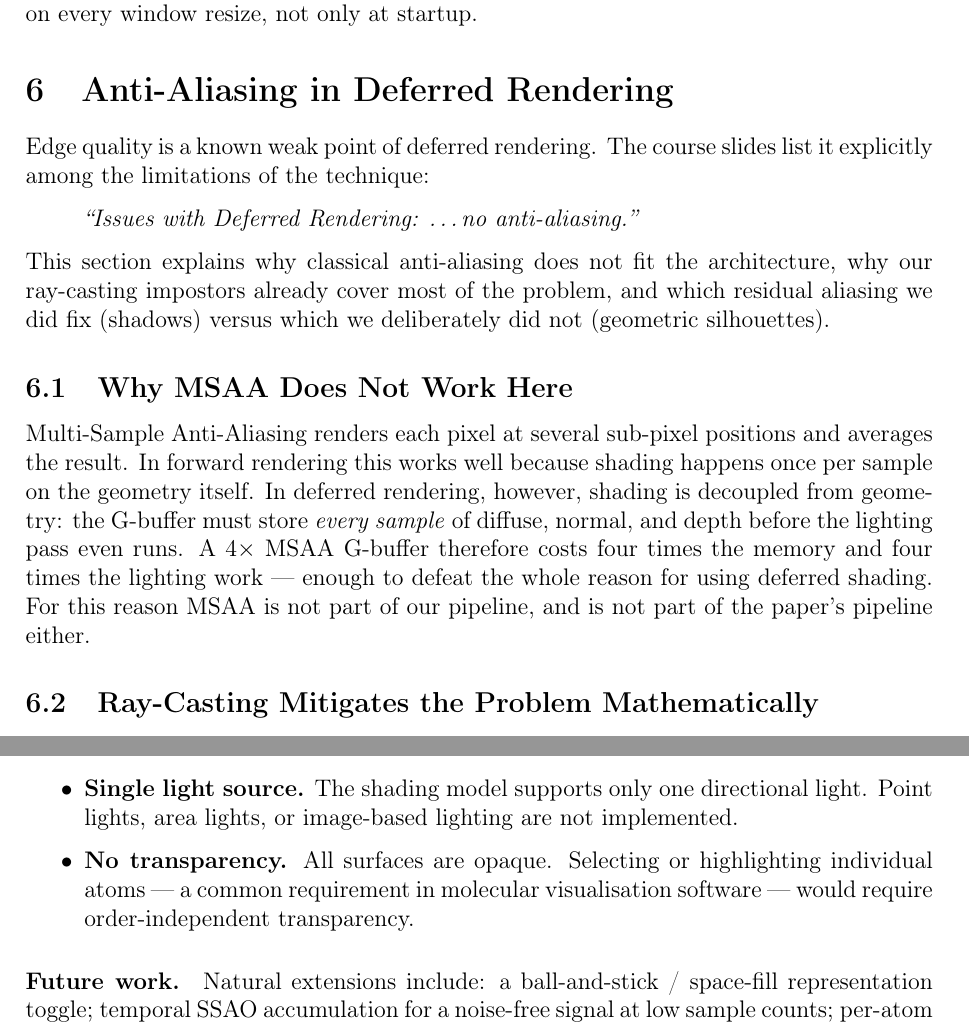
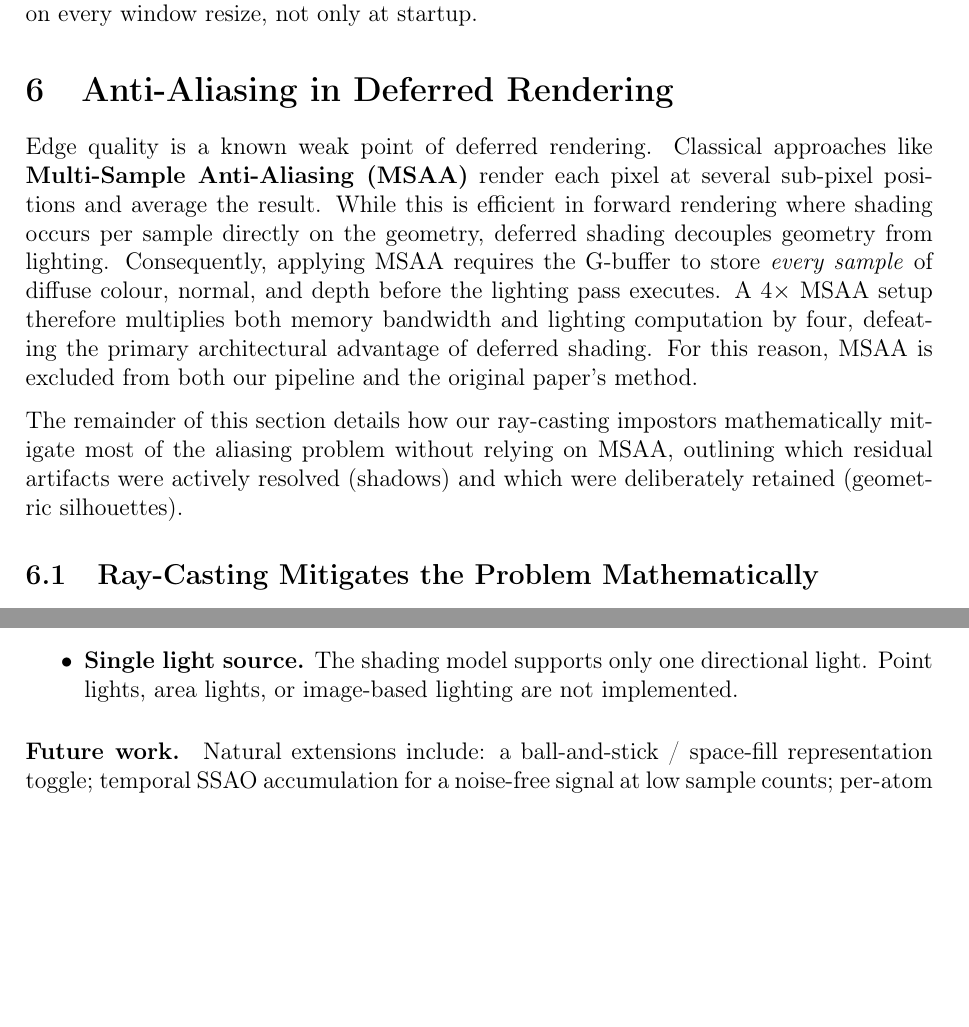
Before and after one commit to OpenGL-Quadrics-Unimi/GPU-RayCasting-Quadrics, a LaTeX document (report/report.tex): two parts of pages 17 and 25 of 25 before the commit and two parts of pages 17 and 25 of 26 after it, joined at a grey line, cut so that both start at the same text, the shorter picture padded with empty space. Compiled offline with pdfLaTeX.

Commit message:
Synthetized report

```diff
--- a/report/report.tex
+++ b/report/report.tex
@@ -584,17 +586,9 @@ if (fbDirty && fbWidth > 0 && fbHeight > 0) {
 \section{Anti-Aliasing in Deferred Rendering}
 % =========================================================================
 
-Edge quality is a known weak point of deferred rendering. The course slides list it explicitly among the limitations of the technique:
+Edge quality is a known weak point of deferred rendering. Classical approaches like \textbf{Multi-Sample Anti-Aliasing (MSAA)} render each pixel at several sub-pixel positions and average the result. While this is efficient in forward rendering where shading occurs per sample directly on the geometry, deferred shading decouples geometry from lighting. Consequently, applying MSAA requires the G-buffer to store \emph{every sample} of diffuse colour, normal, and depth before the lighting pass executes. A $4\times$ MSAA setup therefore multiplies both memory bandwidth and lighting computation by four, defeating the primary architectural advantage of deferred shading. For this reason, MSAA is excluded from both our pipeline and the original paper's method.
 
-\begin{quote}
-\textit{``Issues with Deferred Rendering: \dots no anti-aliasing.''}
-\end{quote}
-
-This section explains why classical anti-aliasing does not fit the architecture, why our ray-casting impostors already cover most of the problem, and which residual aliasing we did fix (shadows) versus which we deliberately did not (geometric silhouettes).
-
-\subsection{Why MSAA Does Not Work Here}
-
-Multi-Sample Anti-Aliasing renders each pixel at several sub-pixel positions and averages the result. In forward rendering this works well because shading happens once per sample on the geometry itself. In deferred rendering, however, shading is decoupled from geometry: the G-buffer must store \emph{every sample} of diffuse, normal, and depth before the lighting pass even runs. A $4\times$ MSAA G-buffer therefore costs four times the memory and four times the lighting work — enough to defeat the whole reason for using deferred shading. For this reason MSAA is not part of our pipeline, and is not part of the paper's pipeline either.
+The remainder of this section details how our ray-casting impostors mathematically mitigate most of the aliasing problem without relying on MSAA, outlining which residual artifacts were actively resolved (shadows) and which were deliberately retained (geometric silhouettes).
 
 \subsection{Ray-Casting Mitigates the Problem Mathematically}
 
@@ -742,11 +736,11 @@ Several aspects of the current implementation have known limitations:
     \item \textbf{Bond detection complexity.} The pairwise distance check is $O(N^2)$ in the number of atoms. This is acceptable for proteins of a few thousand atoms but causes a noticeable delay when loading large structures such as GroEL ($\approx 58\,000$ atoms) or the ribosome ($\approx 100\,000$ atoms). A spatial acceleration structure (e.g.\ a uniform grid or k-d tree) would reduce this to $O(N \log N)$.
     \item \textbf{SSAO noise.} With 16 hemisphere samples the raw occlusion signal is noisy; the $4\times4$ box blur reduces but does not fully eliminate the artefact. A larger kernel, importance-weighted sampling, or temporal accumulation would give a cleaner result.
     \item \textbf{Single light source.} The shading model supports only one directional light. Point lights, area lights, or image-based lighting are not implemented.
-    \item \textbf{No transparency.} All surfaces are opaque. Selecting or highlighting individual atoms — a common requirement in molecular visualisation software — would require order-independent transparency.
+
 \end{itemize}
-
 \paragraph{Future work.}
 Natural extensions include: a ball-and-stick / space-fill representation toggle; temporal SSAO accumulation for a noise-free signal at low sample counts; per-atom selection and highlighting; and a spatial acceleration structure to make large-molecule loading interactive. The deferred pipeline and composite pass provide a clean foundation for any of these additions without restructuring the existing render loop.
+\clearpage
 
 % =========================================================================
 \begin{thebibliography}{9}
```
Also changed, not shown: report/report.tex (2 more changed lines).
